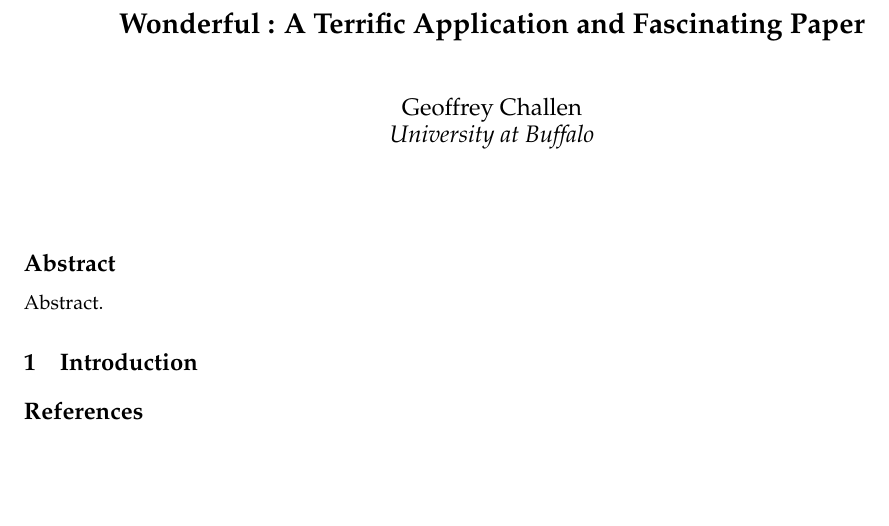
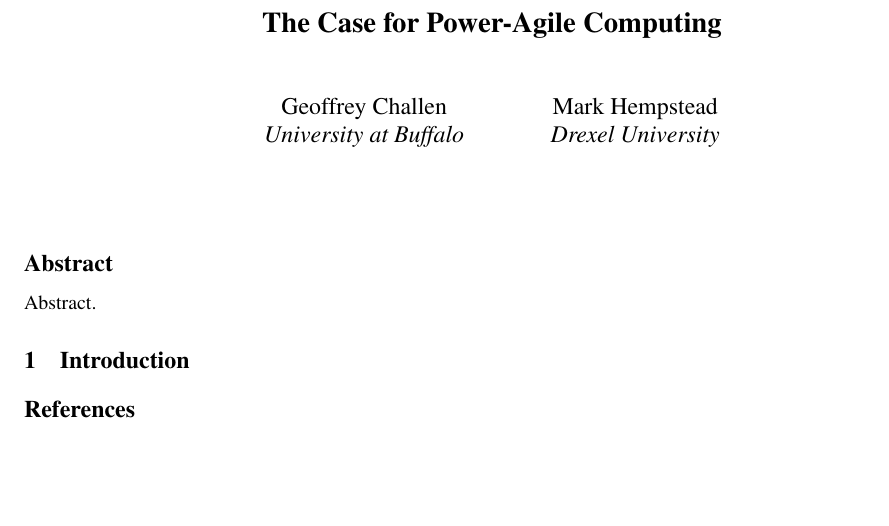
Before and after one commit to gchallen/papers.hotos2011-agile, a LaTeX document (paper.tex, which reads include/start.tex): part of the page, cut at the place of the change, the shorter picture padded with empty space. Compiled offline with pdfLaTeX; a LaTeX package or settings file that is missing is left out.

Commit message:
Starting.

```diff
--- a/include/start.tex
+++ b/include/start.tex
@@ -1,2 +1,2 @@
 \documentclass[letterpaper,twocolumn,10pt]{article}
-\usepackage{usenix,url,graphicx,multirow,hyperref,color,calc,mathpazo,ulem}
+\usepackage{usenix,url,graphicx,multirow,hyperref,color,calc,ulem}
--- a/paper.tex
+++ b/paper.tex
@@ -3,14 +3,15 @@
 \begin{document}
 \date{}
 
-\title{\Large \bf Wonderful : A Terrific Application and Fascinating Paper}
+\title{\Large \bf The Case for Power-Agile Computing}
 
 %for single author (just remove % characters)
 \author{
 {\rm Geoffrey Challen}\\
 University at Buffalo
-% \and
-% {\rm Second Name}\\
+\and
+{\rm Mark Hempstead}\\
+Drexel University
 % Second Institution
 % copy the following lines to add more authors
 % \and
```
